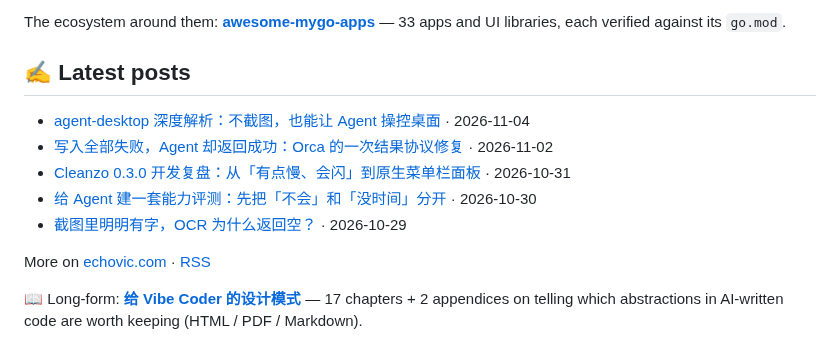
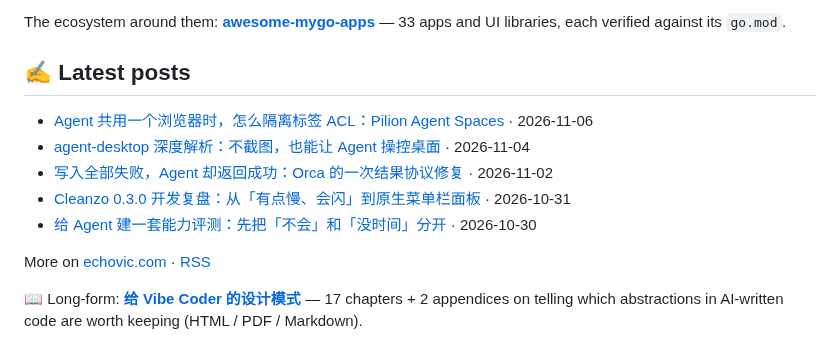
Before and after one commit to echoVic/echoVic, a Markdown page: README.md, the part around the change. Drawn GitHub-style.

Commit message:
docs: update latest posts

```diff
--- a/README.md
+++ b/README.md
@@ -50,11 +50,11 @@ The ecosystem around them: **[awesome-mygo-apps](https://github.com/echoVic/awes
 ## ✍️ Latest posts
 
 <!-- BLOG-POST-LIST:START -->
+- [Agent 共用一个浏览器时，怎么隔离标签 ACL：Pilion Agent Spaces](https://www.echovic.com/blog/ai/pilion-agent-spaces) · 2026-11-06
 - [agent-desktop 深度解析：不截图，也能让 Agent 操控桌面](https://www.echovic.com/blog/ai/agent-desktop-deep-dive) · 2026-11-04
 - [写入全部失败，Agent 却返回成功：Orca 的一次结果协议修复](https://www.echovic.com/blog/ai/orca-exec-blocked-outcome) · 2026-11-02
 - [Cleanzo 0.3.0 开发复盘：从「有点慢、会闪」到原生菜单栏面板](https://www.echovic.com/blog/ai/cleanzo-030-native-menubar-retrospective) · 2026-10-31
-- [给 Agent 建一套能力评测：先把「不会」和「没时间」分开](https://www.echovic.com/blog/ai/orca-capability-evaluation) · 2026-10-30
-- [截图里明明有字，OCR 为什么返回空？](https://www.echovic.com/blog/ai/clipnest-v018-ocr-retrospective) · 2026-10-29<!-- BLOG-POST-LIST:END -->
+- [给 Agent 建一套能力评测：先把「不会」和「没时间」分开](https://www.echovic.com/blog/ai/orca-capability-evaluation) · 2026-10-30<!-- BLOG-POST-LIST:END -->
 
 More on [echovic.com](https://echovic.com) · [RSS](https://echovic.com/rss.xml)
 
```
